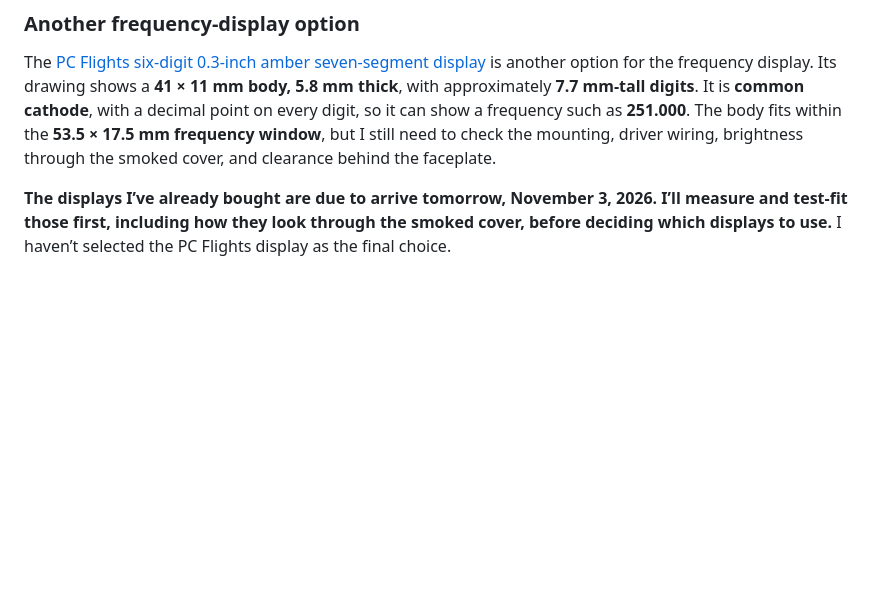
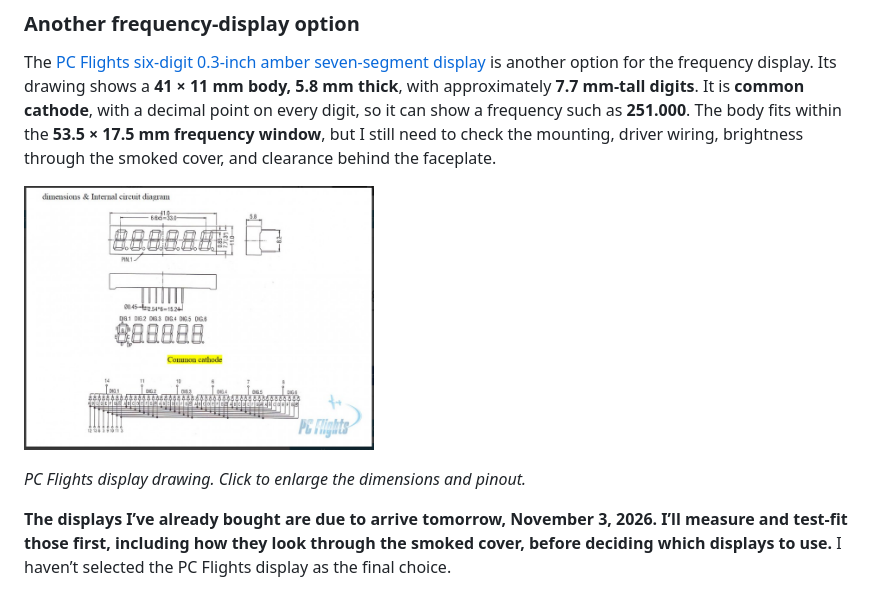
Before and after one commit to dgdimick/ARC-164-DCS-Display, a Markdown page: README.md, the part around one of its changes. GitHub-like rendering; pictures changed too: images/PC-Flights-Six-Digit-Amber-Display-Drawing.png (added); blank space fills up the shorter version.

Commit message:
Add clickable PC Flights display dimension drawing

```diff
--- a/README.md
+++ b/README.md
@@ -66,6 +66,10 @@ My preliminary fit check assumes the common **30 × 14 mm four-digit package**.
 ### Another frequency-display option
 
 The [PC Flights six-digit 0.3-inch amber seven-segment display](https://pcflights.com/6-digits-7-segment-led-display-03-amber/) is another option for the frequency display. Its drawing shows a **41 × 11 mm body, 5.8 mm thick**, with approximately **7.7 mm-tall digits**. It is **common cathode**, with a decimal point on every digit, so it can show a frequency such as **251.000**. The body fits within the **53.5 × 17.5 mm frequency window**, but I still need to check the mounting, driver wiring, brightness through the smoked cover, and clearance behind the faceplate.
+
+<a href="images/PC-Flights-Six-Digit-Amber-Display-Drawing.png"><img src="images/PC-Flights-Six-Digit-Amber-Display-Drawing.png" width="350" alt="PC Flights six-digit amber display dimensions and common-cathode pinout drawing"></a>
+
+*PC Flights display drawing. Click to enlarge the dimensions and pinout.*
 
 **The displays I’ve already bought are due to arrive tomorrow, November 3, 2026. I’ll measure and test-fit those first, including how they look through the smoked cover, before deciding which displays to use.** I haven’t selected the PC Flights display as the final choice.
 
```
Also changed, not shown: other parts of README.md (+1 -1 lines).
